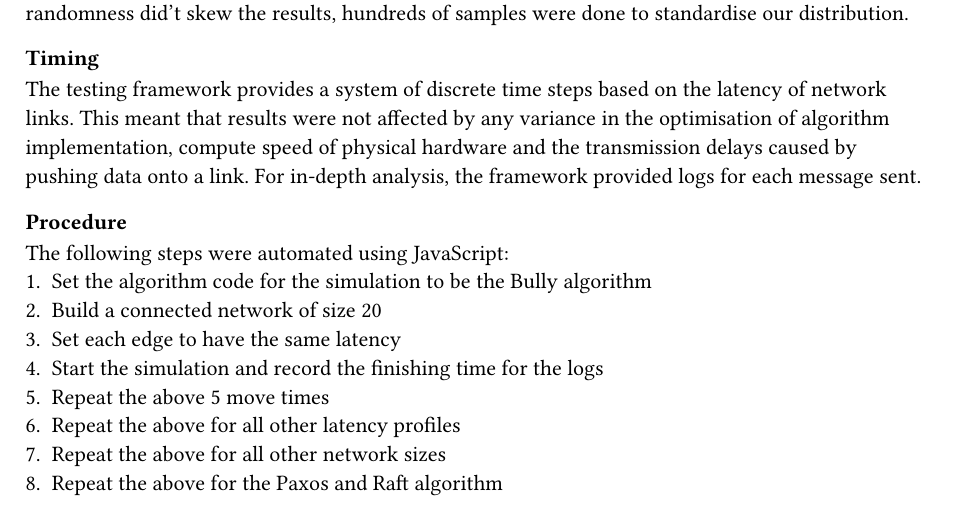
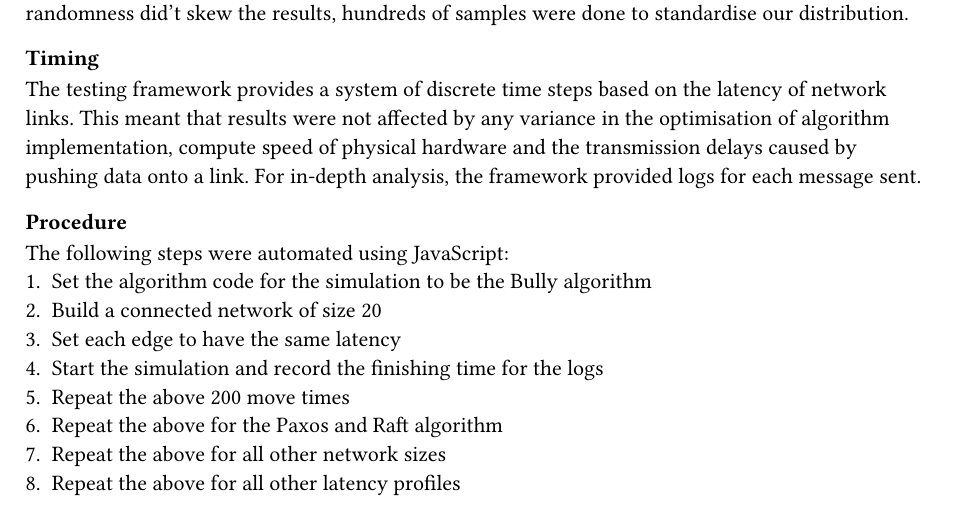
Before and after one commit to QiroNT/comp3821, a Typst document (typst/final-report/method.typ): part of the page, cut so that both start at the same text. Compiled offline with Typst 0.15.

Commit message:
fix procedures

```diff
--- a/typst/final-report/method.typ
+++ b/typst/final-report/method.typ
@@ -32,7 +32,7 @@ The following steps were automated using JavaScript:
 + Build a connected network of size 20
 + Set each edge to have the same latency
 + Start the simulation and record the finishing time for the logs
-+ Repeat the above 5 move times
++ Repeat the above 200 move times
++ Repeat the above for the Paxos and Raft algorithm
++ Repeat the above for all other network sizes
 + Repeat the above for all other latency profiles
-+ Repeat the above for all other network sizes
-+ Repeat the above for the Paxos and Raft algorithm
```
